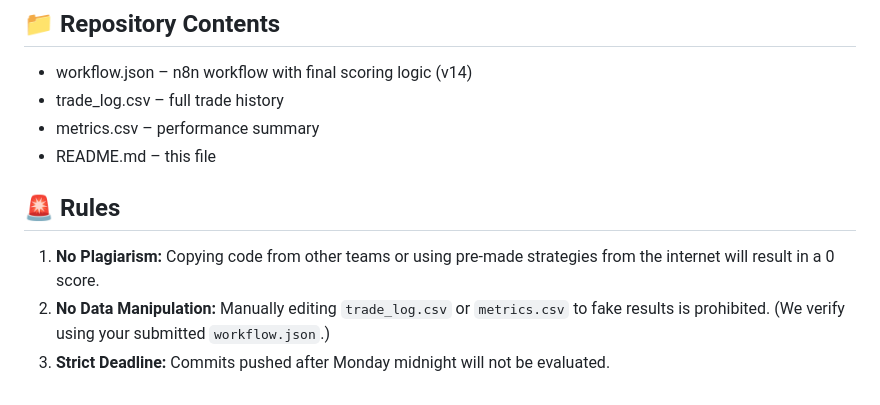
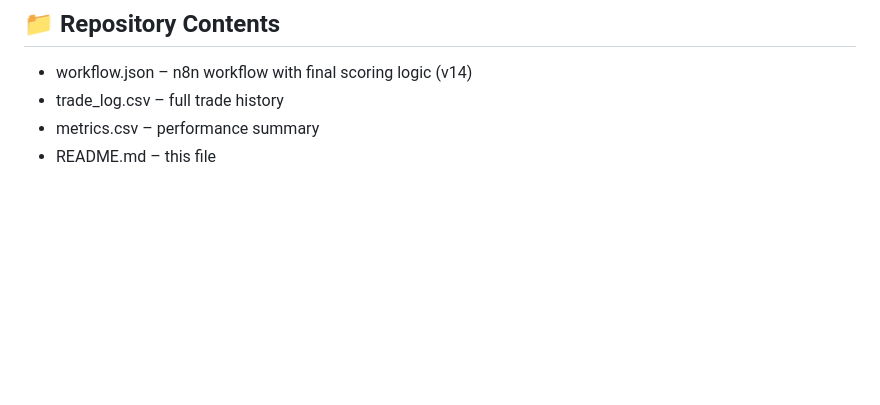
Before and after one commit to ShpilevaLV/research_seminars, a Markdown page: week_3_seminar/readme.md, the part around the change. Drawn GitHub-style; blank space fills up the shorter version.

```diff
--- a/week_3_seminar/readme.md
+++ b/week_3_seminar/readme.md
@@ -72,9 +72,3 @@ graph TD
 - trade_log.csv – full trade history
 - metrics.csv – performance summary
 - README.md – this file
-
-## 🚨 Rules
-
-1.  **No Plagiarism:** Copying code from other teams or using pre-made strategies from the internet will result in a 0 score.
-2.  **No Data Manipulation:** Manually editing `trade_log.csv` or `metrics.csv` to fake results is prohibited. (We verify using your submitted `workflow.json`.)
-3.  **Strict Deadline:** Commits pushed after Monday midnight will not be evaluated.
```
